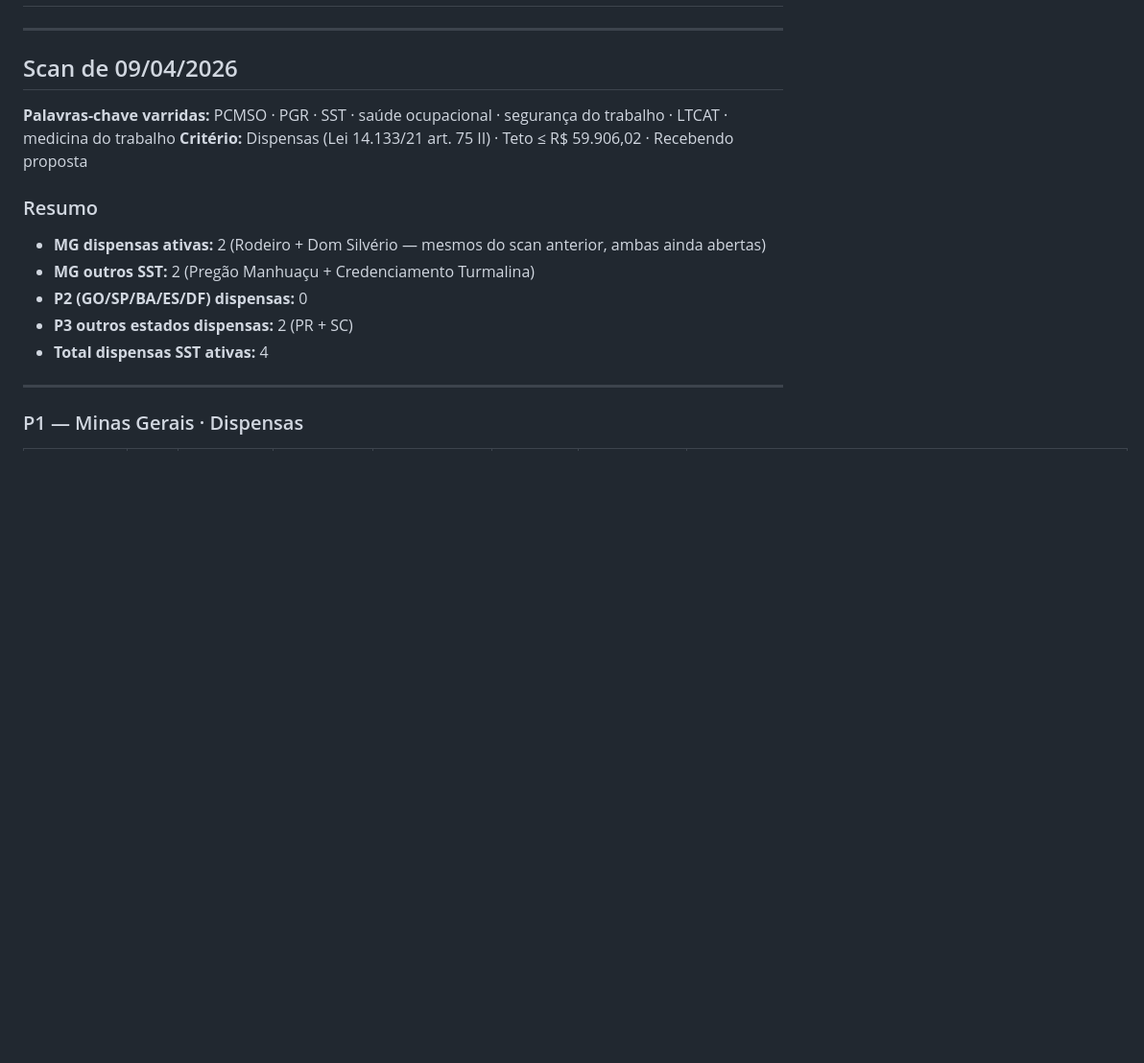
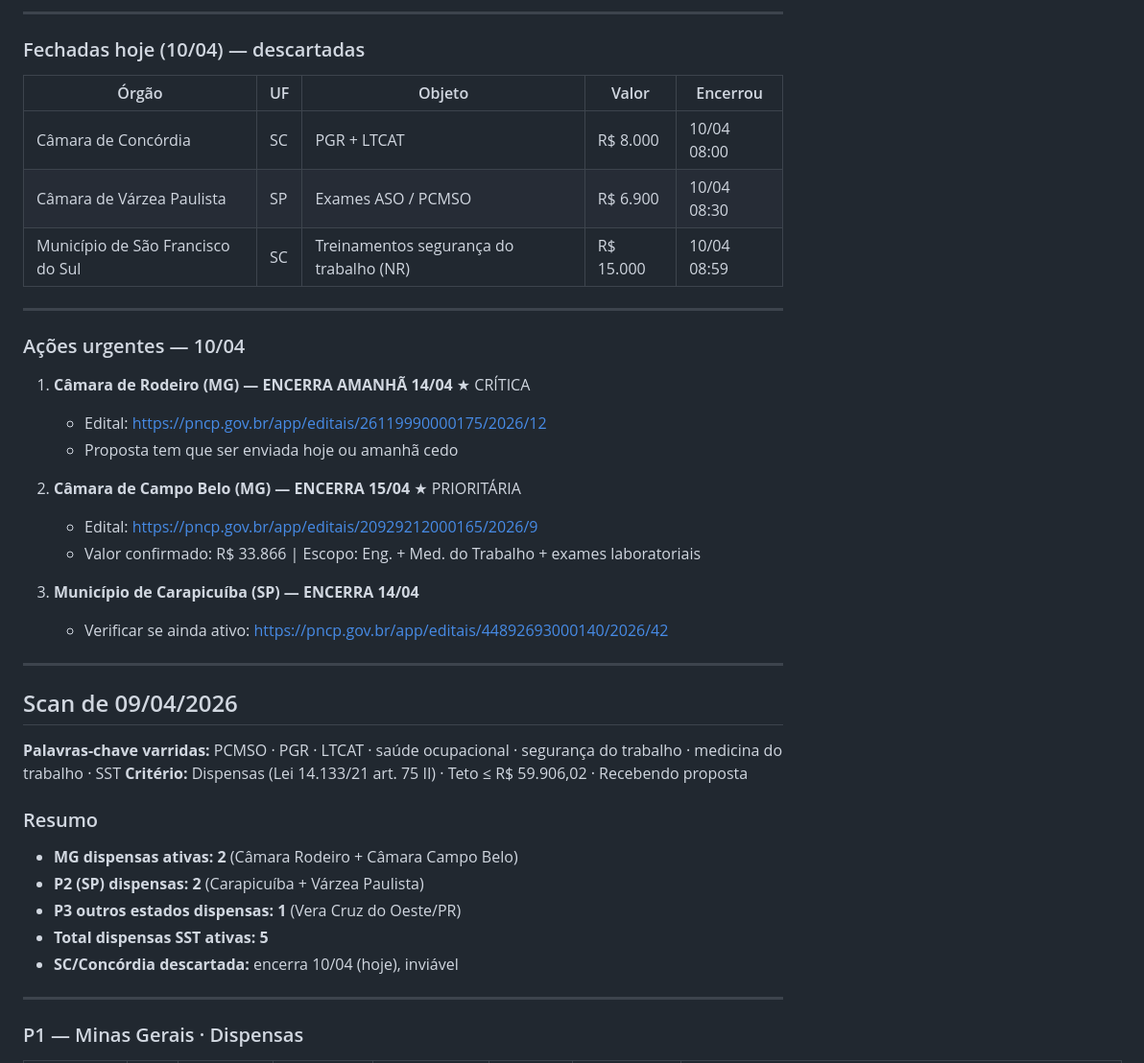
Before and after one commit to octavioadv/Playground, a Markdown page: pncp_oportunidades.md, the part around one of its changes. Shown at 96% size. Drawn GitHub-style; blank space fills up the shorter version.

```diff
--- a/pncp_oportunidades.md
+++ b/pncp_oportunidades.md
@@ -2,17 +50,41 @@
+---
+
+### Fechadas hoje (10/04) — descartadas
+
+| Órgão | UF | Objeto | Valor | Encerrou |
+|-------|----|--------|-------|----------|
+| Câmara de Concórdia | SC | PGR + LTCAT | R$ 8.000 | 10/04 08:00 |
+| Câmara de Várzea Paulista | SP | Exames ASO / PCMSO | R$ 6.900 | 10/04 08:30 |
+| Município de São Francisco do Sul | SC | Treinamentos segurança do trabalho (NR) | R$ 15.000 | 10/04 08:59 |
+
+---
+
+### Ações urgentes — 10/04
+
+1. **Câmara de Rodeiro (MG) — ENCERRA AMANHÃ 14/04** ★ CRÍTICA
+   - Edital: https://pncp.gov.br/app/editais/26119990000175/2026/12
+   - Proposta tem que ser enviada hoje ou amanhã cedo
+
+2. **Câmara de Campo Belo (MG) — ENCERRA 15/04** ★ PRIORITÁRIA
+   - Edital: https://pncp.gov.br/app/editais/20929212000165/2026/9
+   - Valor confirmado: R$ 33.866 | Escopo: Eng. + Med. do Trabalho + exames laboratoriais
+
+3. **Município de Carapicuíba (SP) — ENCERRA 14/04**
+   - Verificar se ainda ativo: https://pncp.gov.br/app/editais/44892693000140/2026/42
 
 ---
 
 ## Scan de 09/04/2026
 
-**Palavras-chave varridas:** PCMSO · PGR · SST · saúde ocupacional · segurança do trabalho · LTCAT · medicina do trabalho
+**Palavras-chave varridas:** PCMSO · PGR · LTCAT · saúde ocupacional · segurança do trabalho · medicina do trabalho · SST
 **Critério:** Dispensas (Lei 14.133/21 art. 75 II) · Teto ≤ R$ 59.906,02 · Recebendo proposta
 
 ### Resumo
-- **MG dispensas ativas:** 2 (Rodeiro + Dom Silvério — mesmos do scan anterior, ambas ainda abertas)
-- **MG outros SST:** 2 (Pregão Manhuaçu + Credenciamento Turmalina)
-- **P2 (GO/SP/BA/ES/DF) dispensas:** 0
-- **P3 outros estados dispensas:** 2 (PR + SC)
-- **Total dispensas SST ativas:** 4
+- **MG dispensas ativas: 2** (Câmara Rodeiro + Câmara Campo Belo)
+- **P2 (SP) dispensas: 2** (Carapicuíba + Várzea Paulista)
+- **P3 outros estados dispensas: 1** (Vera Cruz do Oeste/PR)
+- **Total dispensas SST ativas: 5**
+- **SC/Concórdia descartada:** encerra 10/04 (hoje), inviável
 
 ---
 
```
Also changed, not shown: other parts of pncp_oportunidades.md (+95 -42 lines).
